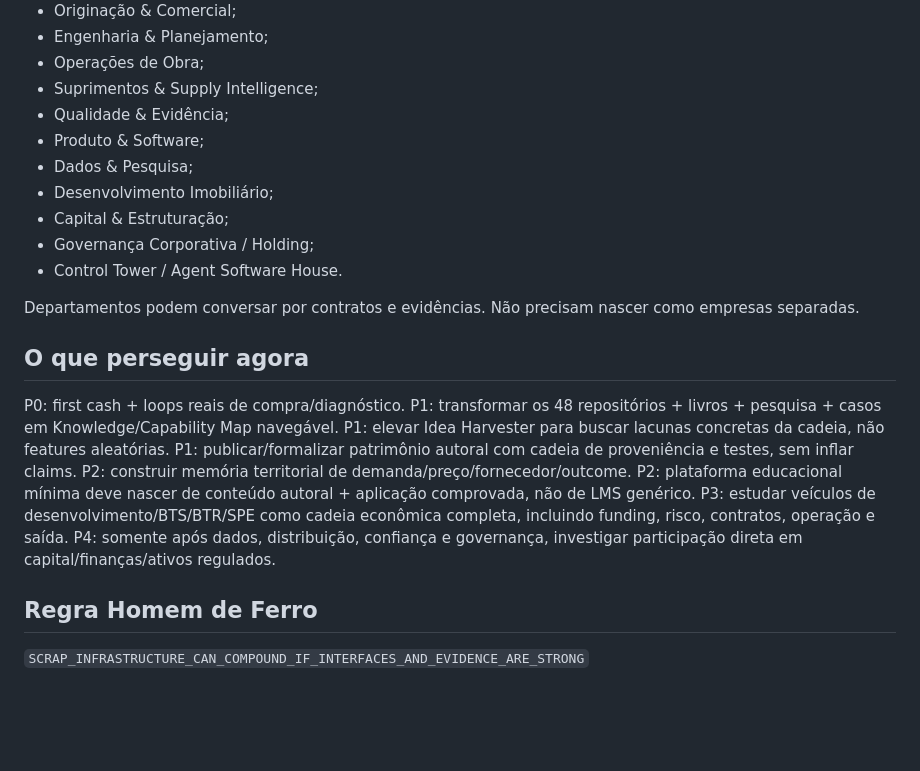
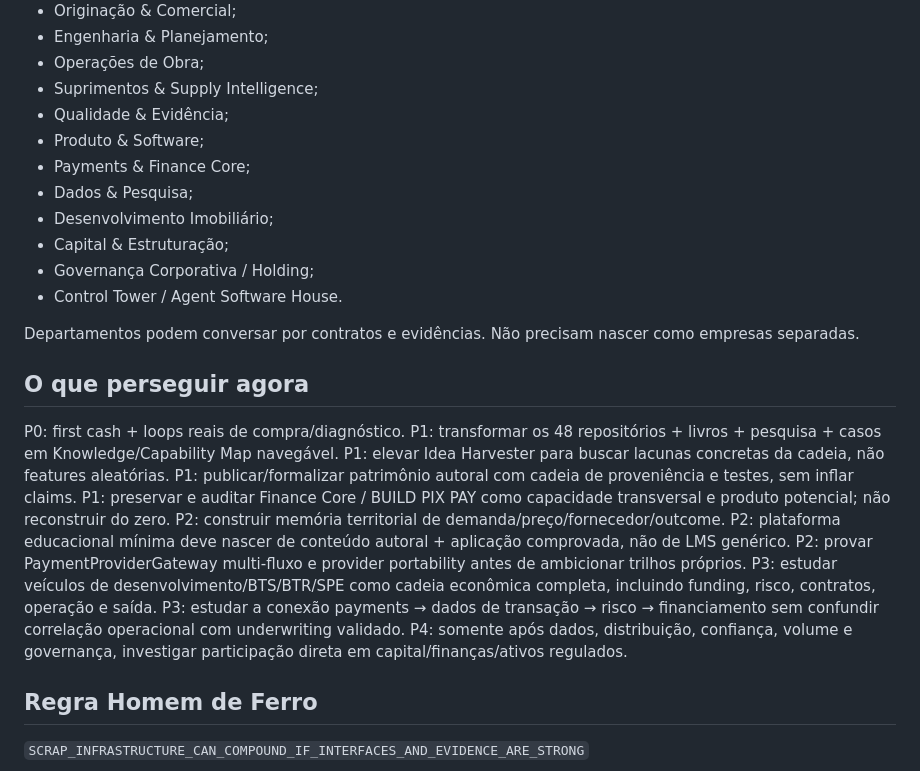
Before and after one commit to HorusHypnotic/canteiro-de-obras-digital, a Markdown page: company-map/INTELLECTUAL-CAPITAL-AND-VERTICAL-AMBITION-MAP.md, the part around one of its changes. Rendered like a GitHub page; blank space fills up the shorter version.

```diff
--- a/company-map/INTELLECTUAL-CAPITAL-AND-VERTICAL-AMBITION-MAP.md
+++ b/company-map/INTELLECTUAL-CAPITAL-AND-VERTICAL-AMBITION-MAP.md
@@ -137,6 +188,7 @@ O mapa departamental atual deve admitir expansão por capacidade comprovada:
 - Suprimentos & Supply Intelligence;
 - Qualidade & Evidência;
 - Produto & Software;
+- Payments & Finance Core;
 - Dados & Pesquisa;
 - Desenvolvimento Imobiliário;
 - Capital & Estruturação;
@@ -150,10 +202,13 @@ P0: first cash + loops reais de compra/diagnóstico.
 P1: transformar os 48 repositórios + livros + pesquisa + casos em Knowledge/Capability Map navegável.
 P1: elevar Idea Harvester para buscar lacunas concretas da cadeia, não features aleatórias.
 P1: publicar/formalizar patrimônio autoral com cadeia de proveniência e testes, sem inflar claims.
+P1: preservar e auditar Finance Core / BUILD PIX PAY como capacidade transversal e produto potencial; não reconstruir do zero.
 P2: construir memória territorial de demanda/preço/fornecedor/outcome.
 P2: plataforma educacional mínima deve nascer de conteúdo autoral + aplicação comprovada, não de LMS genérico.
+P2: provar PaymentProviderGateway multi-fluxo e provider portability antes de ambicionar trilhos próprios.
 P3: estudar veículos de desenvolvimento/BTS/BTR/SPE como cadeia econômica completa, incluindo funding, risco, contratos, operação e saída.
-P4: somente após dados, distribuição, confiança e governança, investigar participação direta em capital/finanças/ativos regulados.
+P3: estudar a conexão payments → dados de transação → risco → financiamento sem confundir correlação operacional com underwriting validado.
+P4: somente após dados, distribuição, confiança, volume e governança, investigar participação direta em capital/finanças/ativos regulados.
 
 ## Regra Homem de Ferro
 `SCRAP_INFRASTRUCTURE_CAN_COMPOUND_IF_INTERFACES_AND_EVIDENCE_ARE_STRONG`
```
Also changed, not shown: other parts of company-map/INTELLECTUAL-CAPITAL-AND-VERTICAL-AMBITION-MAP.md (+56 -5 lines).
